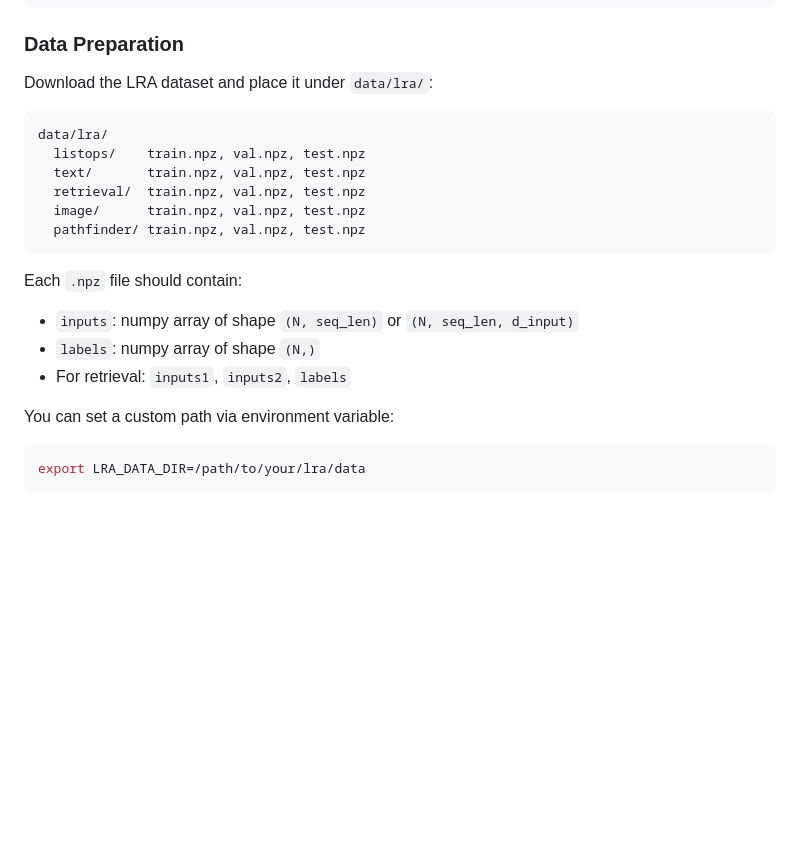
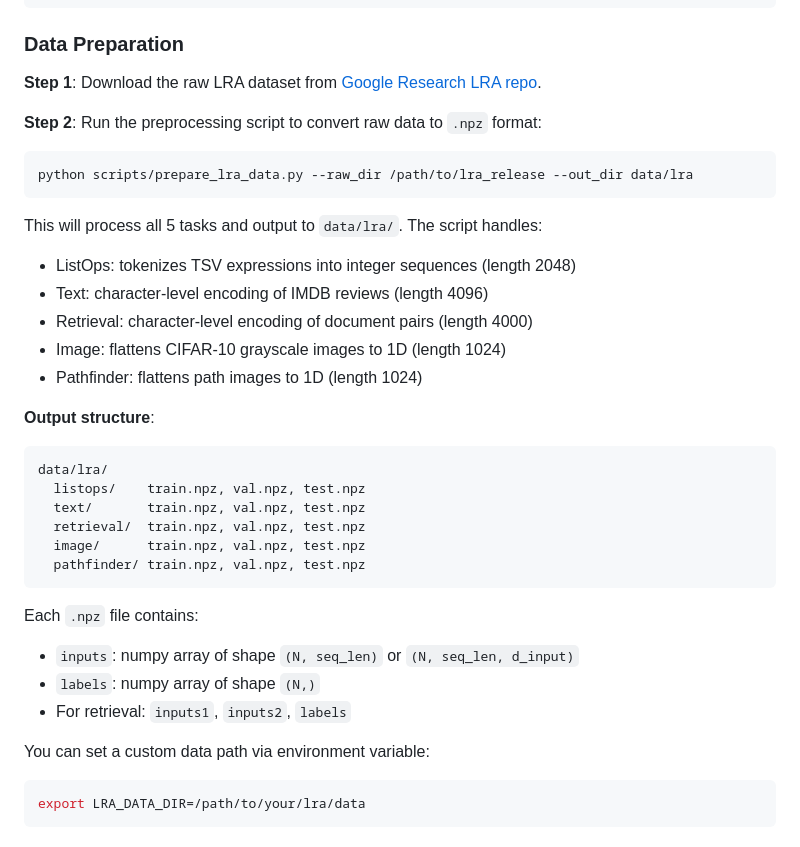
Before and after one commit to tivilou/qkan-mamba-lra, a Markdown page: docs/EXPERIMENTER_GUIDE.md, the part around the change. GitHub-like rendering; blank space fills up the shorter version.

Commit message:
Update experimenter guide with data preprocessing instructions

````diff
--- a/docs/EXPERIMENTER_GUIDE.md
+++ b/docs/EXPERIMENTER_GUIDE.md
@@ -27,7 +27,22 @@ pip install mamba-ssm causal-conv1d
 
 ### Data Preparation
 
-Download the LRA dataset and place it under `data/lra/`:
+**Step 1**: Download the raw LRA dataset from [Google Research LRA repo](https://github.com/google-research/long-range-arena).
+
+**Step 2**: Run the preprocessing script to convert raw data to `.npz` format:
+
+```bash
+python scripts/prepare_lra_data.py --raw_dir /path/to/lra_release --out_dir data/lra
+```
+
+This will process all 5 tasks and output to `data/lra/`. The script handles:
+- ListOps: tokenizes TSV expressions into integer sequences (length 2048)
+- Text: character-level encoding of IMDB reviews (length 4096)
+- Retrieval: character-level encoding of document pairs (length 4000)
+- Image: flattens CIFAR-10 grayscale images to 1D (length 1024)
+- Pathfinder: flattens path images to 1D (length 1024)
+
+**Output structure**:
 
 ```
 data/lra/
@@ -38,12 +53,12 @@ data/lra/
   pathfinder/ train.npz, val.npz, test.npz
 ```
 
-Each `.npz` file should contain:
+Each `.npz` file contains:
 - `inputs`: numpy array of shape `(N, seq_len)` or `(N, seq_len, d_input)`
 - `labels`: numpy array of shape `(N,)`
 - For retrieval: `inputs1`, `inputs2`, `labels`
 
-You can set a custom path via environment variable:
+You can set a custom data path via environment variable:
 ```bash
 export LRA_DATA_DIR=/path/to/your/lra/data
 ```
````
